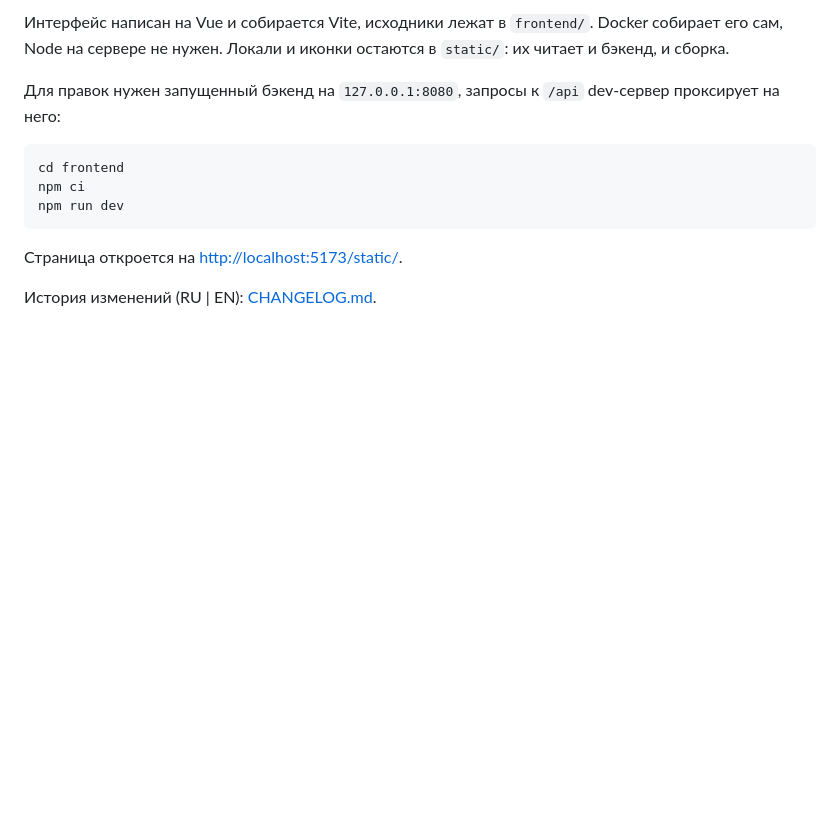
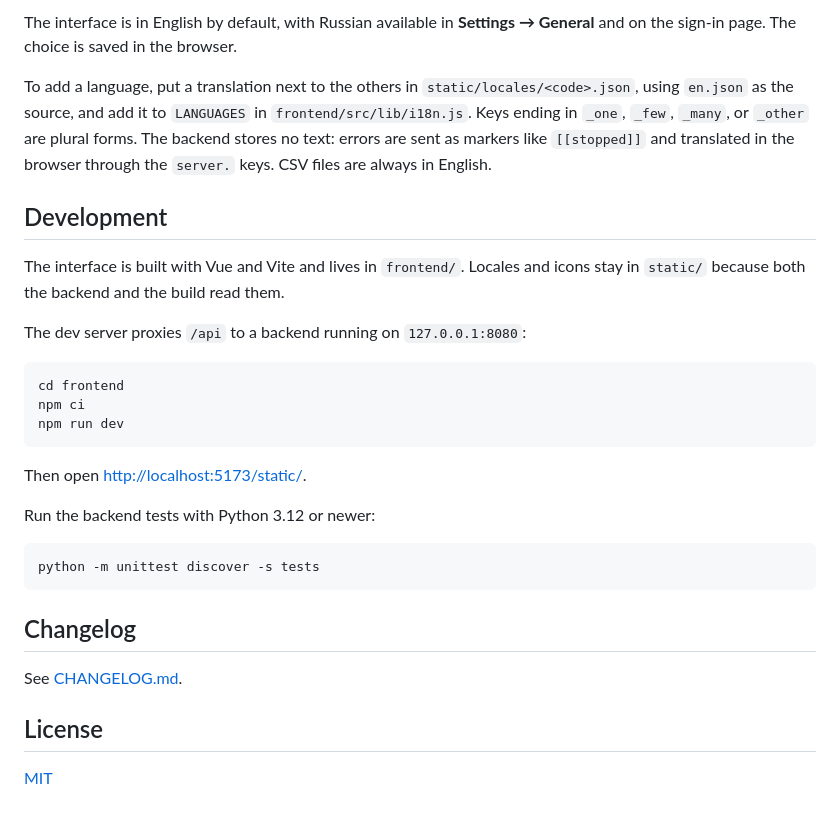
Before and after one commit to nokk3r/bababui, a Markdown page: README.md, the part around one of its changes. Drawn GitHub-style; blank space fills up the shorter version.

````diff
--- a/README.md
+++ b/README.md
@@ -43,7 +107,13 @@ WireGuard в контейнере работает в пользовательс
 
-Интерфейс написан на Vue и собирается Vite, исходники лежат в `frontend/`. Docker собирает его сам, Node на сервере не нужен. Локали и иконки остаются в `static/`: их читает и бэкенд, и сборка.
+The interface is in English by default, with Russian available in **Settings → General** and on the sign-in page. The choice is saved in the browser.
 
-Для правок нужен запущенный бэкенд на `127.0.0.1:8080`, запросы к `/api` dev-сервер проксирует на него:
+To add a language, put a translation next to the others in `static/locales/<code>.json`, using `en.json` as the source, and add it to `LANGUAGES` in `frontend/src/lib/i18n.js`. Keys ending in `_one`, `_few`, `_many`, or `_other` are plural forms. The backend stores no text: errors are sent as markers like `[[stopped]]` and translated in the browser through the `server.` keys. CSV files are always in English.
+
+## Development
+
+The interface is built with Vue and Vite and lives in `frontend/`. Locales and icons stay in `static/` because both the backend and the build read them.
+
+The dev server proxies `/api` to a backend running on `127.0.0.1:8080`:
 
 ```bash
 cd frontend
@@ -51,6 +121,18 @@ npm ci
 npm run dev
 ```
 
-Страница откроется на <http://localhost:5173/static/>.
+Then open <http://localhost:5173/static/>.
 
-История изменений (RU | EN): [CHANGELOG.md](CHANGELOG.md).
+Run the backend tests with Python 3.12 or newer:
+
+```bash
+python -m unittest discover -s tests
+```
+
+## Changelog
+
+See [CHANGELOG.md](CHANGELOG.md).
+
+## License
+
+[MIT](LICENSE)
````
Also changed, not shown: other parts of README.md (+84 -20 lines), docs/screenshots/history.png (added), docs/screenshots/node.png (added), docs/screenshots/overview.png (added), docs/screenshots/subscription.png (added).
